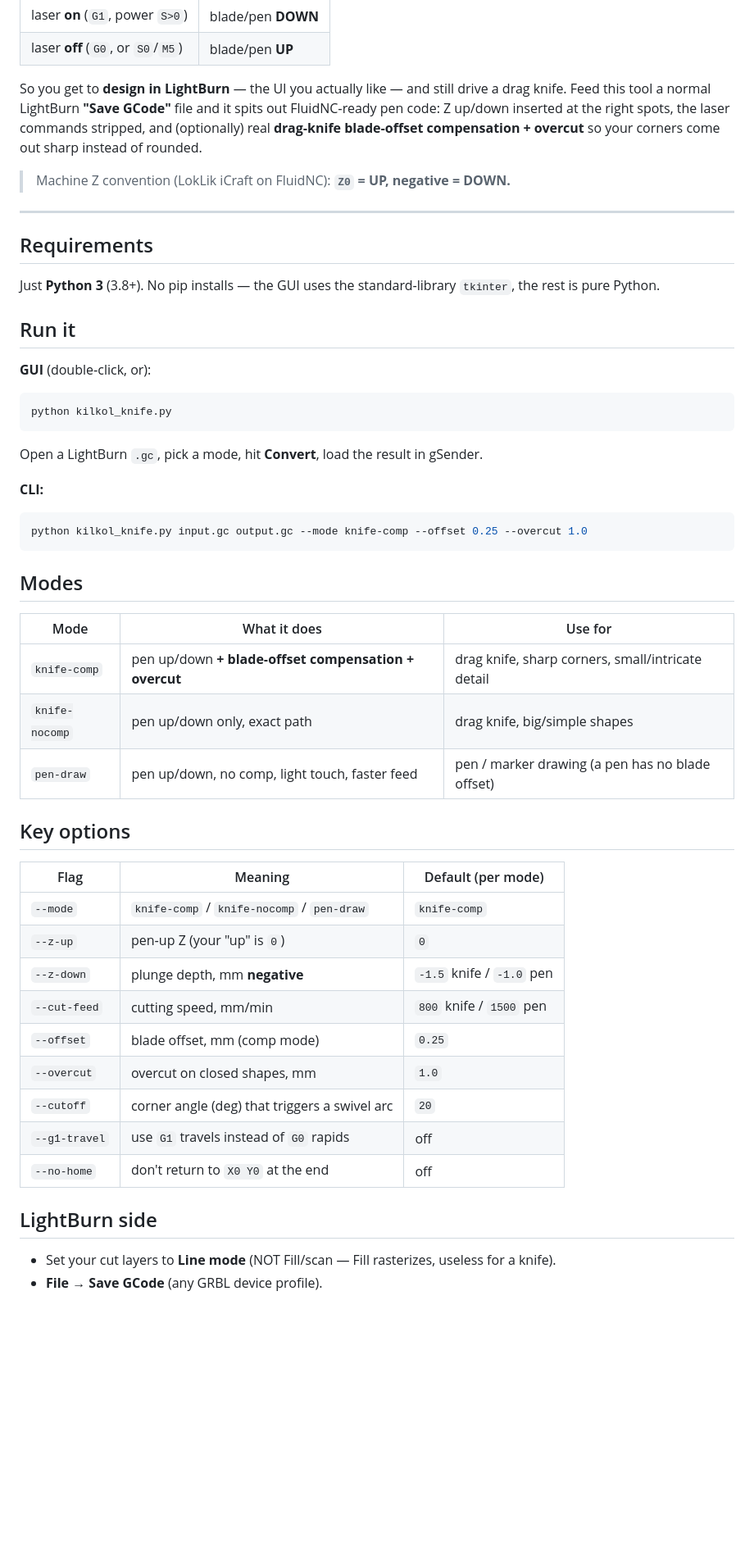
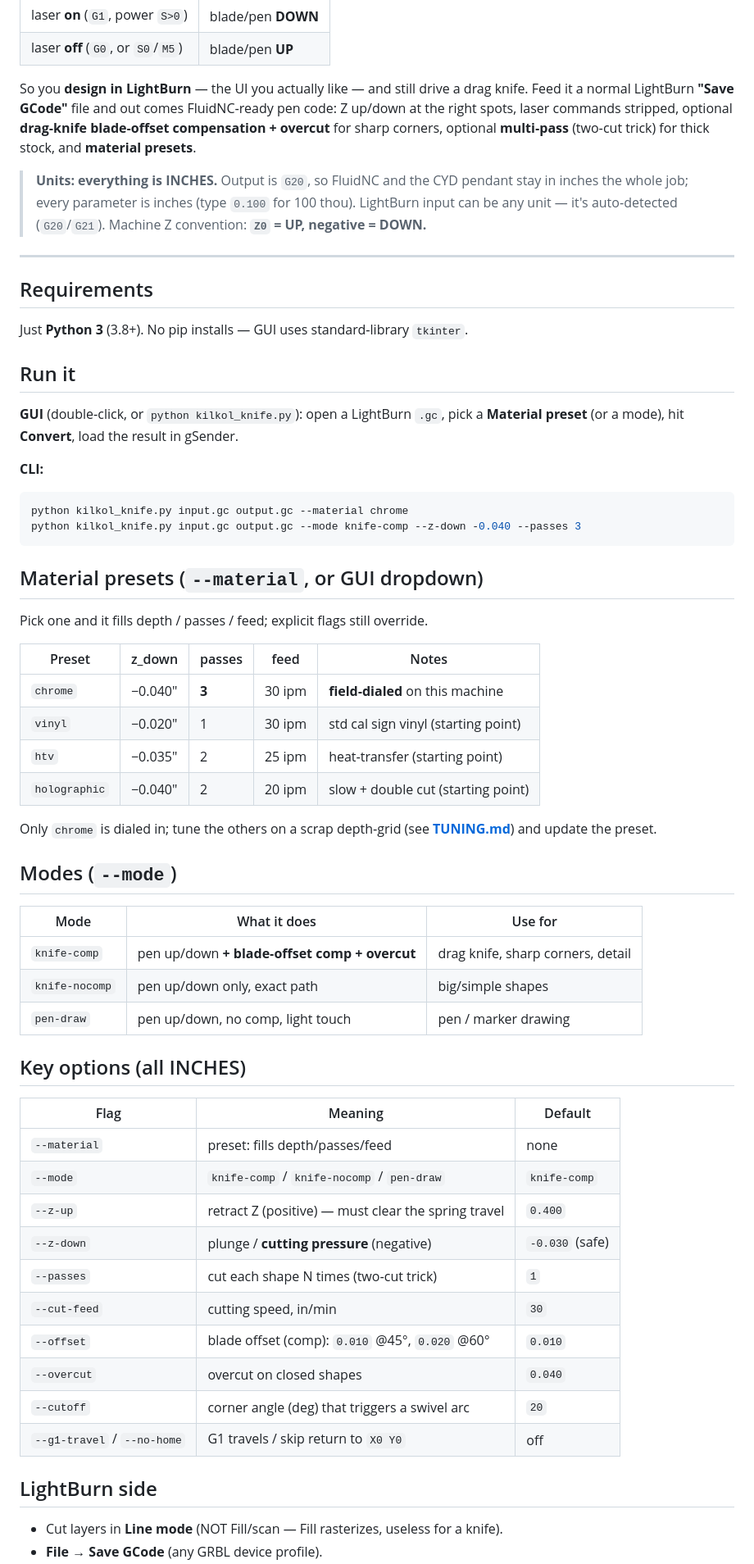
Before and after one commit to revjmoney/loklik-icraft-firmware, a Markdown page: tools/kilkol-knife/README.md, the part around one of its changes. Shown at 82% size. Drawn GitHub-style; blank space fills up the shorter version.

````diff
--- a/tools/kilkol-knife/README.md
+++ b/tools/kilkol-knife/README.md
@@ -12,56 +12,69 @@ That maps exactly onto a drag knife or pen:
 | laser **on** (`G1`, power `S>0`) | blade/pen **DOWN** |
 | laser **off** (`G0`, or `S0`/`M5`) | blade/pen **UP** |
 
-So you get to **design in LightBurn** — the UI you actually like — and still
-drive a drag knife. Feed this tool a normal LightBurn **"Save GCode"** file and
-it spits out FluidNC‑ready pen code: Z up/down inserted at the right spots, the
-laser commands stripped, and (optionally) real **drag‑knife blade‑offset
-compensation + overcut** so your corners come out sharp instead of rounded.
+So you **design in LightBurn** — the UI you actually like — and still drive a drag
+knife. Feed it a normal LightBurn **"Save GCode"** file and out comes FluidNC‑ready
+pen code: Z up/down at the right spots, laser commands stripped, optional
+**drag‑knife blade‑offset compensation + overcut** for sharp corners, optional
+**multi‑pass** (two‑cut trick) for thick stock, and **material presets**.
 
-> Machine Z convention (LokLik iCraft on FluidNC): **`Z0` = UP, negative = DOWN.**
+> **Units: everything is INCHES.** Output is `G20`, so FluidNC and the CYD pendant
+> stay in inches the whole job; every parameter is inches (type `0.100` for 100
+> thou). LightBurn input can be any unit — it's auto‑detected (`G20`/`G21`).
+> Machine Z convention: **`Z0` = UP, negative = DOWN.**
 
 ---
 
 ## Requirements
-Just **Python 3** (3.8+). No pip installs — the GUI uses the standard‑library
-`tkinter`, the rest is pure Python.
+Just **Python 3** (3.8+). No pip installs — GUI uses standard‑library `tkinter`.
 
 ## Run it
 
-**GUI** (double‑click, or):
-```sh
-python kilkol_knife.py
-```
-Open a LightBurn `.gc`, pick a mode, hit **Convert**, load the result in gSender.
+**GUI** (double‑click, or `python kilkol_knife.py`): open a LightBurn `.gc`, pick a
+**Material preset** (or a mode), hit **Convert**, load the result in gSender.
 
 **CLI:**
 ```sh
-python kilkol_knife.py input.gc output.gc --mode knife-comp --offset 0.25 --overcut 1.0
+python kilkol_knife.py input.gc output.gc --material chrome
+python kilkol_knife.py input.gc output.gc --mode knife-comp --z-down -0.040 --passes 3
 ```
 
-## Modes
+## Material presets (`--material`, or GUI dropdown)
+Pick one and it fills depth / passes / feed; explicit flags still override.
+
+| Preset | z_down | passes | feed | Notes |
+|---|---|---|---|---|
+| `chrome` | −0.040″ | **3** | 30 ipm | **field‑dialed** on this machine |
+| `vinyl` | −0.020″ | 1 | 30 ipm | std cal sign vinyl (starting point) |
+| `htv` | −0.035″ | 2 | 25 ipm | heat‑transfer (starting point) |
+| `holographic` | −0.040″ | 2 | 20 ipm | slow + double cut (starting point) |
+
+Only `chrome` is dialed in; tune the others on a scrap depth‑grid (see
+**[TUNING.md](TUNING.md)**) and update the preset.
+
+## Modes (`--mode`)
 
 | Mode | What it does | Use for |
 |---|---|---|
-| `knife-comp` | pen up/down **+ blade‑offset compensation + overcut** | drag knife, sharp corners, small/intricate detail |
-| `knife-nocomp` | pen up/down only, exact path | drag knife, big/simple shapes |
-| `pen-draw` | pen up/down, no comp, light touch, faster feed | pen / marker drawing (a pen has no blade offset) |
+| `knife-comp` | pen up/down **+ blade‑offset comp + overcut** | drag knife, sharp corners, detail |
+| `knife-nocomp` | pen up/down only, exact path | big/simple shapes |
+| `pen-draw` | pen up/down, no comp, light touch | pen / marker drawing |
 
-## Key options
+## Key options (all INCHES)
 
-| Flag | Meaning | Default (per mode) |
+| Flag | Meaning | Default |
 |---|---|---|
+| `--material` | preset: fills depth/passes/feed | none |
 | `--mode` | `knife-comp` / `knife-nocomp` / `pen-draw` | `knife-comp` |
-| `--z-up` | pen‑up Z (your "up" is `0`) | `0` |
-| `--z-down` | plunge depth, mm **negative** | `-1.5` knife / `-1.0` pen |
-| `--cut-feed` | cutting speed, mm/min | `800` knife / `1500` pen |
-| `--offset` | blade offset, mm (comp mode) | `0.25` |
-| `--overcut` | overcut on closed shapes, mm | `1.0` |
+| `--z-up` | retract Z (positive) — must clear the spring travel | `0.400` |
+| `--z-down` | plunge / **cutting pressure** (negative) | `-0.030` (safe) |
+| `--passes` | cut each shape N times (two‑cut trick) | `1` |
+| `--cut-feed` | cutting speed, in/min | `30` |
+| `--offset` | blade offset (comp): `0.010` @45°, `0.020` @60° | `0.010` |
+| `--overcut` | overcut on closed shapes | `0.040` |
 | `--cutoff` | corner angle (deg) that triggers a swivel arc | `20` |
-| `--g1-travel` | use `G1` travels instead of `G0` rapids | off |
-| `--no-home` | don't return to `X0 Y0` at the end | off |
+| `--g1-travel` / `--no-home` | G1 travels / skip return to `X0 Y0` | off |
 
 ## LightBurn side
-- Set your cut layers to **Line mode** (NOT Fill/scan — Fill rasterizes, useless
-  for a knife).
+- Cut layers in **Line mode** (NOT Fill/scan — Fill rasterizes, useless for a knife).
 - **File → Save GCode** (any GRBL device profile).
````
Also changed, not shown: other parts of tools/kilkol-knife/README.md (+34 -63 lines), README.md (+10 -7 lines), tools/kilkol-knife/TUNING.md (added, +128 -0 lines).
